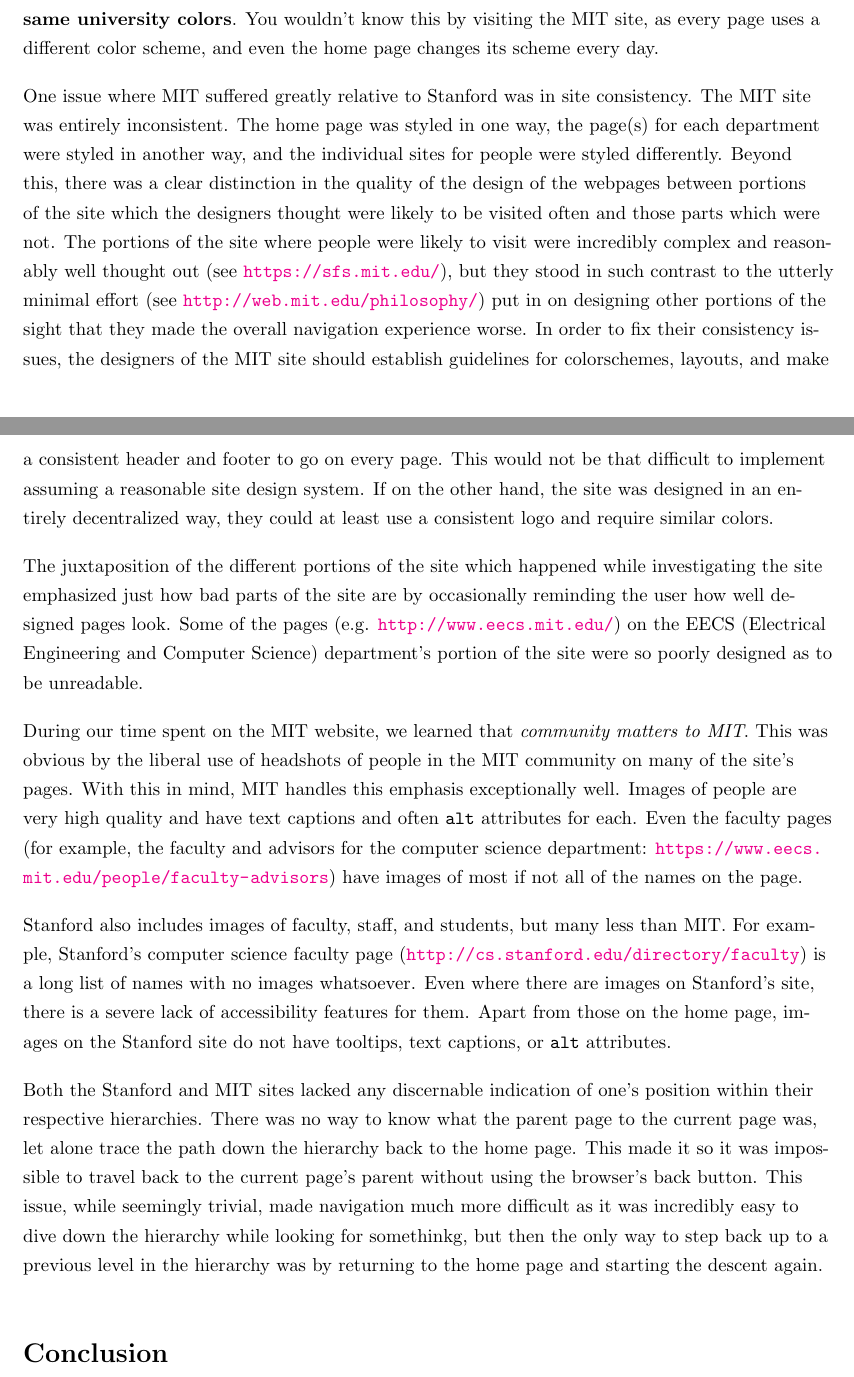
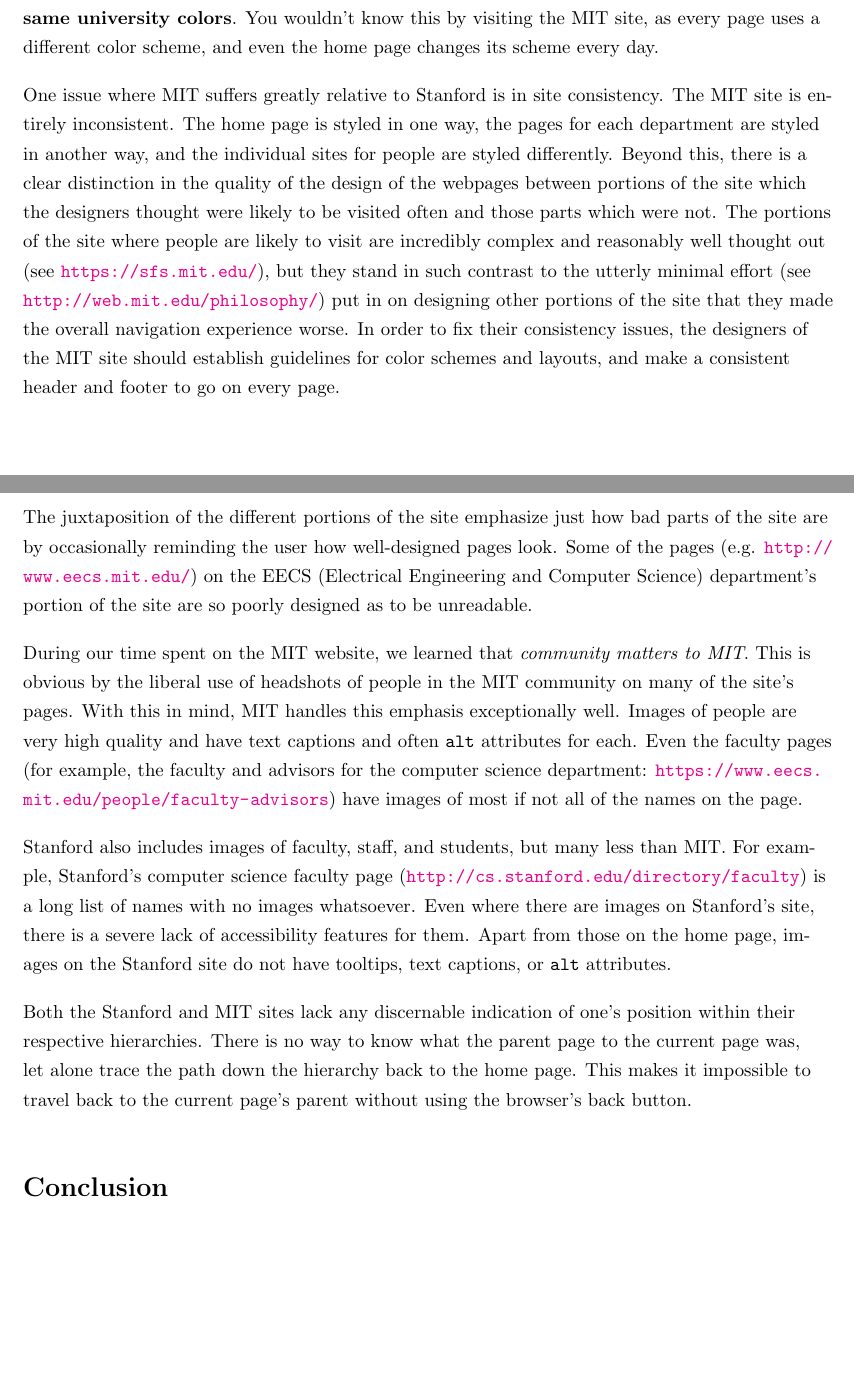
Before and after one commit to samuel-barton/cos368, a LaTeX document (project1/project1.tex, which reads project1/summary.tex): two parts of pages 11 and 12 of 13, joined at a grey line, cut so that both start at the same text, the shorter picture padded with empty space. Compiled offline with pdfLaTeX.

Commit message:
Fix tense issues in input and summary sections

```diff
--- a/project1/summary.tex
+++ b/project1/summary.tex
@@ -16,23 +16,22 @@
 every page uses a different color scheme, and even the home page changes its
 scheme every day.
 
-One issue where MIT suffered greatly relative to Stanford was in site consistency. The MIT site was entirely inconsistent. The
-home page was styled in one way, the page(s) for each department were styled in another way, and the individual sites for people
-were styled differently. Beyond this, there was a clear distinction in the quality of the design of the webpages between portions
+One issue where MIT suffers greatly relative to Stanford is in site consistency. The MIT site is entirely inconsistent. The
+home page is styled in one way, the pages for each department are styled in another way, and the individual sites for people
+are styled differently. Beyond this, there is a clear distinction in the quality of the design of the webpages between portions
 of the site which the designers thought were likely to be visited often and those parts which were not. The portions of the site
-where people were likely to visit were incredibly complex and reasonably well thought out (see \url{https://sfs.mit.edu/}),
-but they stood in such contrast to the utterly minimal effort (see \url{http://web.mit.edu/philosophy/}) put in on designing other portions of the sight that they made the overall navigation experience worse. In order to fix their consistency
-issues, the designers of the MIT site should establish guidelines for colorschemes, layouts, and make a consistent header and
-footer to go on every page. This would not be that difficult to implement assuming a reasonable site design system. If on the other
-hand, the site was designed in an entirely decentralized way, they could at least use a consistent logo and require similar colors.
+where people are likely to visit are incredibly complex and reasonably well thought out (see \url{https://sfs.mit.edu/}),
+but they stand in such contrast to the utterly minimal effort (see \url{http://web.mit.edu/philosophy/}) put in on designing other portions of the site that they made the overall navigation experience worse. In order to fix their consistency
+issues, the designers of the MIT site should establish guidelines for color schemes and layouts, and make a consistent header and
+footer to go on every page.
 
-The juxtaposition of the different portions of the site which happened while investigating the site emphasized just how bad parts
-of the site are by occasionally reminding the user how well designed pages look. Some of the pages (e.g.
+The juxtaposition of the different portions of the site emphasize just how bad parts
+of the site are by occasionally reminding the user how well-designed pages look. Some of the pages (e.g.
 \url{http://www.eecs.mit.edu/}) on the EECS (Electrical Engineering and Computer Science) department's portion of the
-site were so poorly designed as to be unreadable.
+site are so poorly designed as to be unreadable.
 
 During our time spent on the MIT website, we learned that \textit{community
-matters to MIT}. This was obvious by the liberal use of headshots of people in
+matters to MIT}. This is obvious by the liberal use of headshots of people in
 the MIT community on many of the site's pages. With this in mind, MIT handles
 this emphasis exceptionally well. Images of people are very high quality and
 have text captions and often \texttt{alt} attributes for each. Even the faculty
@@ -48,9 +47,7 @@
 on the home page, images on the Stanford site do not have tooltips, text
 captions, or \texttt{alt} attributes.
 
-Both the Stanford and MIT sites lacked any discernable indication of one's position within their respective hierarchies.
-There was no way to know what the parent page to the current page was, let alone trace the path down the hierarchy back to
-the home page. This made it so it was impossible to travel back to the current page's parent without using the browser's back
-button. This issue, while seemingly trivial, made navigation much more difficult as it was incredibly easy to dive down the
-hierarchy while looking for somethinkg, but then the only way to step back up to a previous level in the hierarchy was by returning
-to the home page and starting the descent again.
+Both the Stanford and MIT sites lack any discernable indication of one's position within their respective hierarchies.
+There is no way to know what the parent page to the current page was, let alone trace the path down the hierarchy back to
+the home page. This makes it impossible to travel back to the current page's parent without using the browser's back
+button.
```
Also changed, not shown: project1/input.tex (+6 -8 lines).
